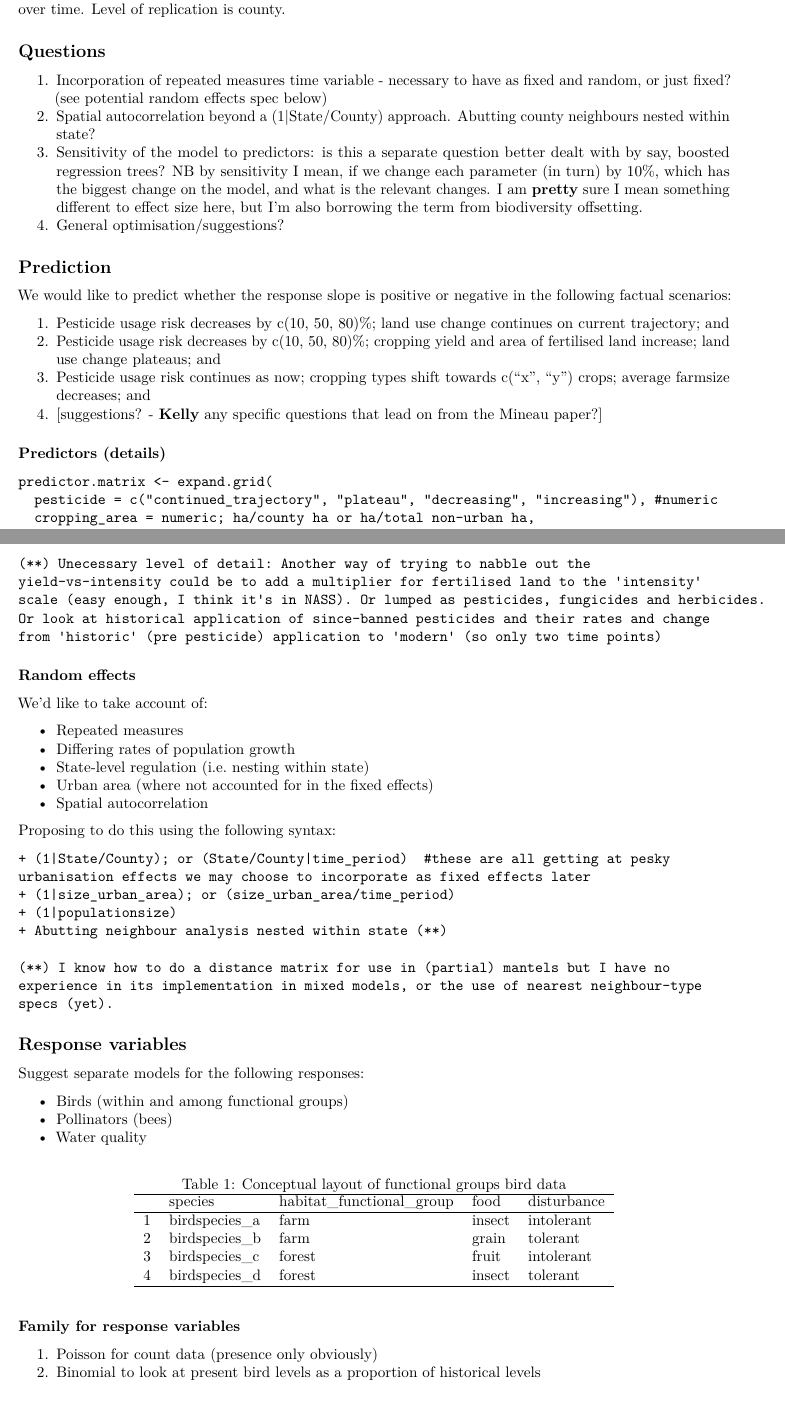
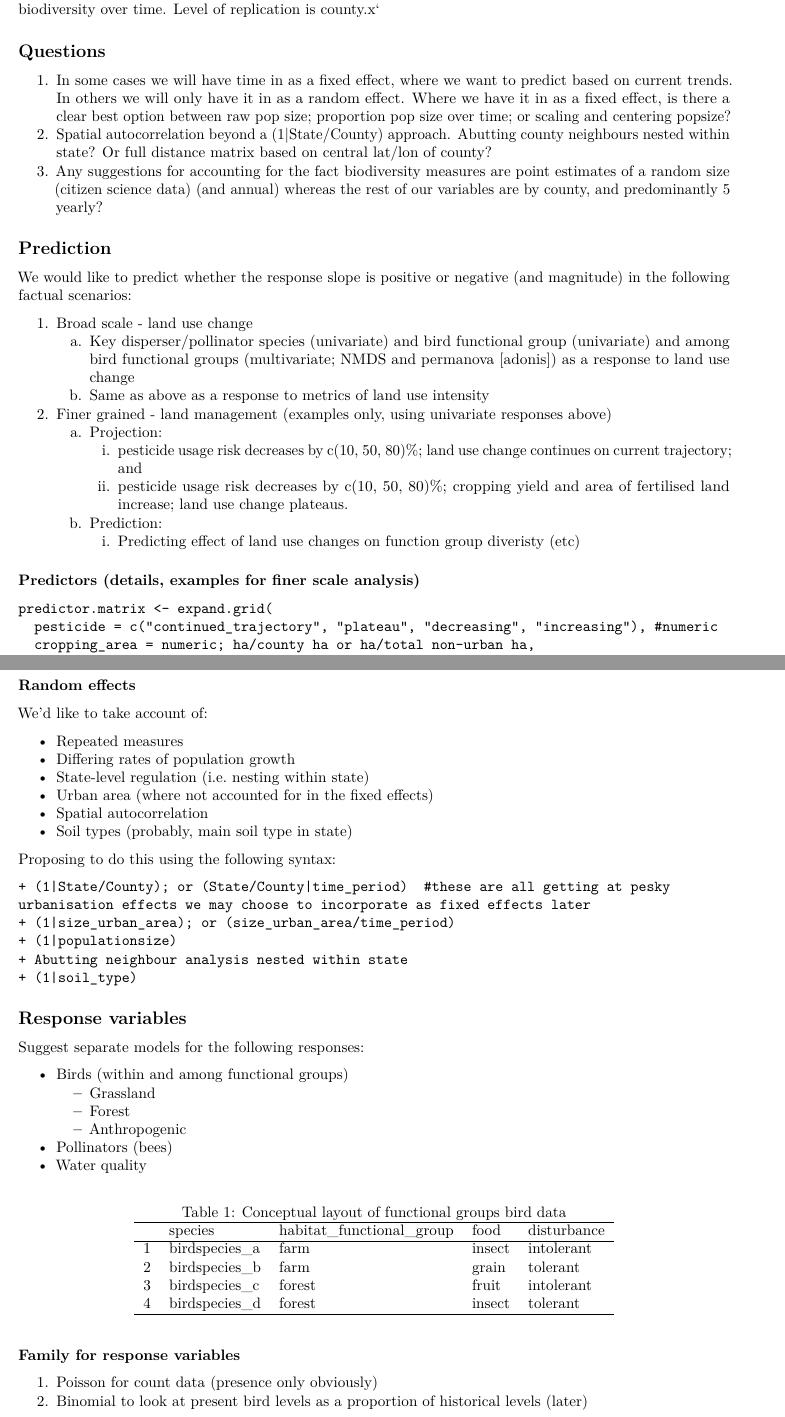
Before and after one commit to slomascolo/NCEAS-RENCI_2014, an R Markdown document (GLMM notes.Rmd): two parts of pages 1 and 2 of 2, joined at a grey line, cut so that both start at the same text. Rendered offline with R 4.5, knitr and Pandoc, then LaTeX, with nearby package versions.

Commit message:
updating as per group discussion prior to Kelly's change

````diff
--- a/GLMM notes.Rmd
+++ b/GLMM notes.Rmd
@@ -9,19 +9,23 @@ Model forms part of a multi-level analysis, looking at the effects of rural prod
 
 ## Questions
-1. Incorporation of repeated measures time variable - necessary to have as fixed and random, or just fixed? (see potential random effects spec below)
-2. Spatial autocorrelation beyond a (1|State/County) approach.  Abutting county neighbours nested within state?
-3. Sensitivity of the model to predictors: is this a separate question better dealt with by say, boosted regression trees? NB by sensitivity I mean, if we change each parameter (in turn) by 10%, which has the biggest change on the model, and what is the relevant changes.  I am __pretty__ sure I mean something different to effect size here, but I'm also borrowing the term from biodiversity offsetting.
-4. General optimisation/suggestions?
+1. In some cases we will have time in as a fixed effect, where we want to predict based on current trends.  In others we will only have it in as a random effect.  Where we have it in as a fixed effect, is there a clear best option between raw pop size; proportion pop size over time; or scaling and centering popsize?
+2. Spatial autocorrelation beyond a (1|State/County) approach.  Abutting county neighbours nested within state? Or full distance matrix based on central lat/lon of county?
+3. Any suggestions for accounting for the fact  biodiversity measures are point estimates of a random size (citizen science data) (and annual) whereas the rest of our variables are by county, and predominantly 5 yearly?
 
 ## Prediction
-We would like to predict whether the response slope is positive or negative in the following factual scenarios:
+We would like to predict whether the response slope is positive or negative (and magnitude) in the following factual scenarios:
 
-1. Pesticide usage risk decreases by c(10, 50, 80)%; land use change continues on current trajectory; and
-2. Pesticide usage risk decreases by c(10, 50, 80)%; cropping yield and area of fertilised land increase; land use change plateaus; and
-3. Pesticide usage risk continues as now; cropping types shift towards c("x", "y") crops; average farmsize decreases; and
-4. [suggestions? - __Kelly__ any specific questions that lead on from the Mineau paper?]
+1. Broad scale - land use change
+    a. Key disperser/pollinator species (univariate) and bird functional group (univariate) and among bird functional groups (multivariate; NMDS and permanova [adonis]) as a response to land use change
+    b. Same as above as a response to metrics of land use intensity
+2. Finer grained - land management (examples only, using univariate responses above)
+    a. Projection:
+        i. pesticide usage risk decreases by c(10, 50, 80)%; land use change continues on current trajectory; and
+        ii. pesticide usage risk decreases by c(10, 50, 80)%; cropping yield and area of fertilised land increase; land use change plateaus.
+    b. Prediction:
+        i. Predicting effect of land use changes on function group diveristy (etc)
 
-### Predictors (details)
+### Predictors (details, examples for finer scale analysis)
 ```
 predictor.matrix <- expand.grid(
   pesticide = c("continued_trajectory", "plateau", "decreasing", "increasing"), #numeric
@@ -36,12 +40,6 @@ where:
 and crops are split into functional groups (so yes,
 either multiple separate predictors or a ??multivariate predictor)
 - average_farmsize*yield (+/- fert) is aimed at getting a measure of intensity of the cropping
-
-(**) Unecessary level of detail: Another way of trying to nabble out the
-yield-vs-intensity could be to add a multiplier for fertilised land to the 'intensity'
-scale (easy enough, I think it's in NASS). Or lumped as pesticides, fungicides and herbicides.
-Or look at historical application of since-banned pesticides and their rates and change
-from 'historic' (pre pesticide) application to 'modern' (so only two time points)
 ```
 
 ### Random effects
@@ -52,6 +50,7 @@ We'd like to take account of:
 * State-level regulation (i.e. nesting within state)
 * Urban area (where not accounted for in the fixed effects)
 * Spatial autocorrelation
+* Soil types (probably, main soil type in state)
 
 Proposing to do this using the following syntax:
 ```
@@ -59,17 +58,18 @@ Proposing to do this using the following syntax:
 urbanisation effects we may choose to incorporate as fixed effects later
 + (1|size_urban_area); or (size_urban_area/time_period)
 + (1|populationsize)
-+ Abutting neighbour analysis nested within state (**)
++ Abutting neighbour analysis nested within state
++ (1|soil_type)
 
-(**) I know how to do a distance matrix for use in (partial) mantels but I have no
-experience in its implementation in mixed models, or the use of nearest neighbour-type
-specs (yet).
 ```
 
 ## Response variables
 Suggest separate models for the following responses:
 
 * Birds (within and among functional groups)
+  - Grassland
+  - Forest
+  - Anthropogenic
 * Pollinators (bees)
 * Water quality
 
@@ -87,4 +87,4 @@ print.xtable(table_eg, comment = FALSE, caption.placement = "top")
 
 ### Family for response variables
 1. Poisson for count data (presence only obviously)
-2. Binomial to look at present bird levels as a proportion of historical levels
+2. Binomial to look at present bird levels as a proportion of historical levels (later)
````
Also changed, not shown: GLMM notes.Rmd (6 more changed lines).
